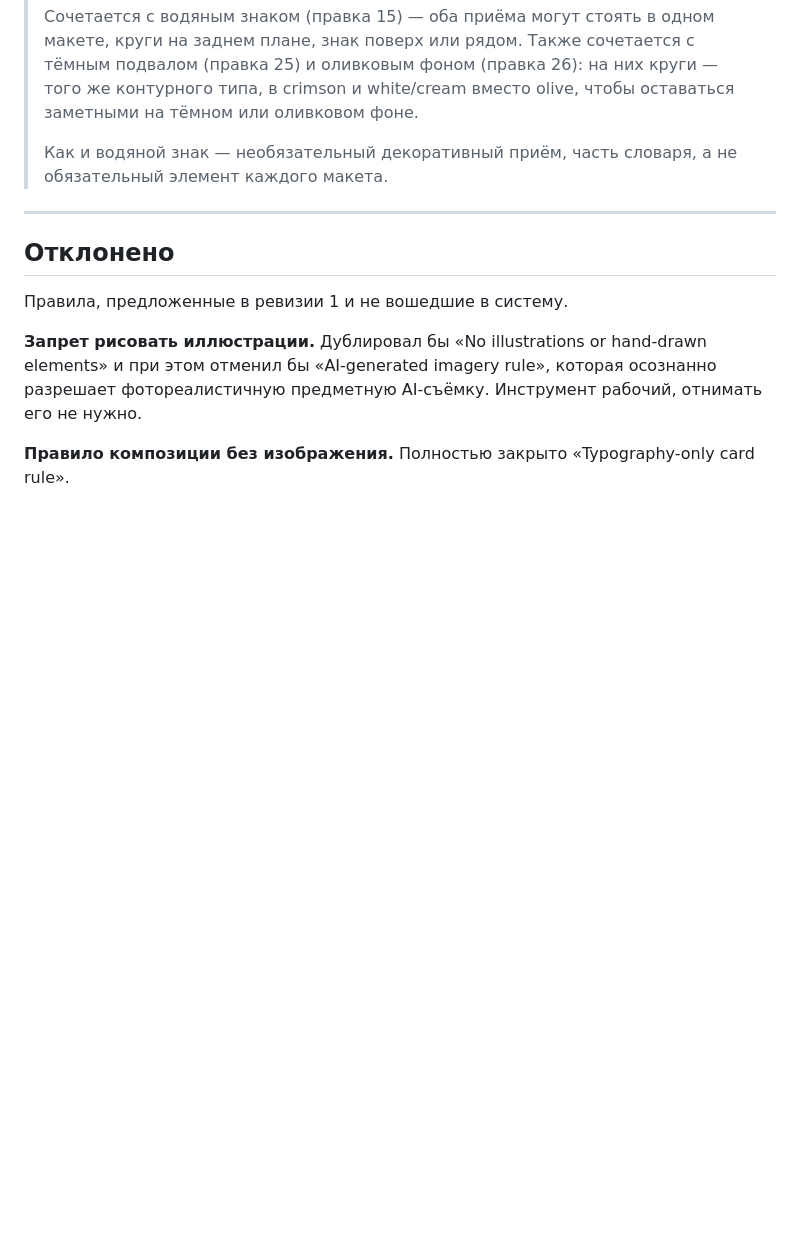
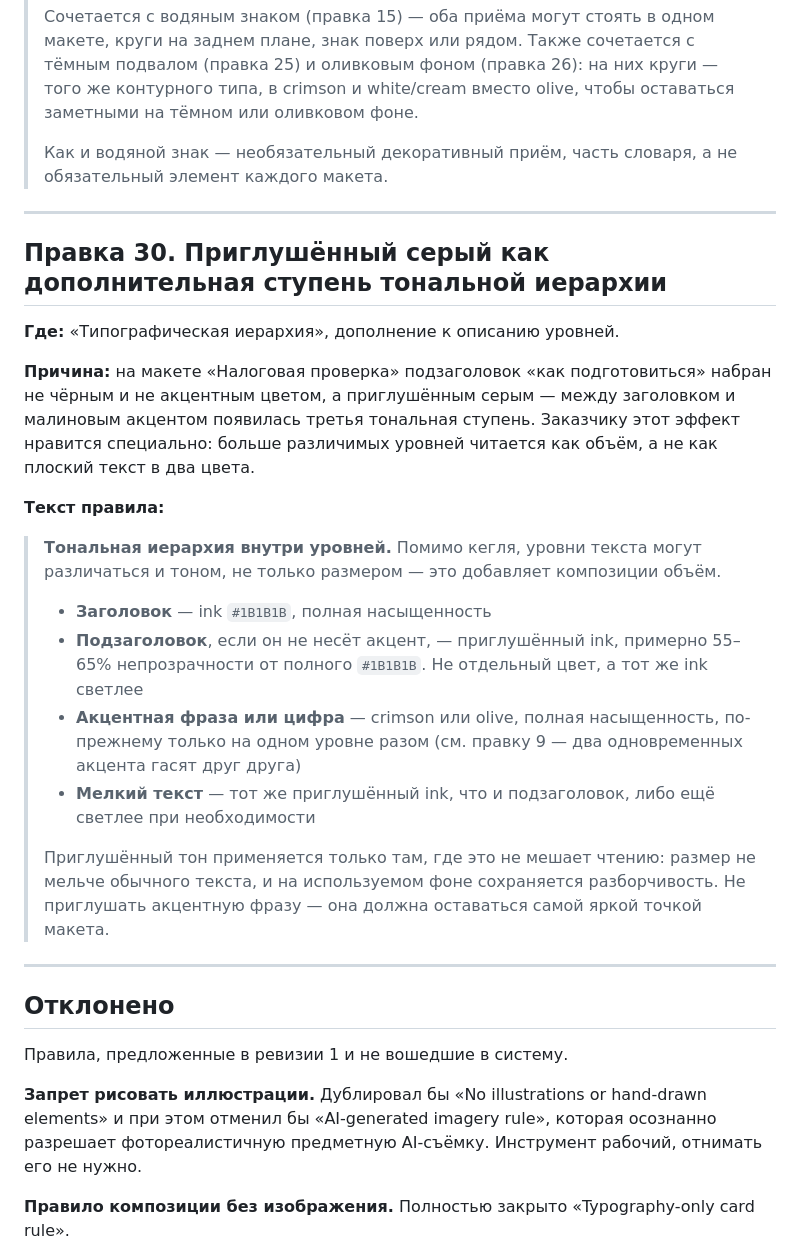
Before and after one commit to fagencymarketing-coder/design-system, a Markdown page: docs/design-system-rules.md, the part around the change. Rendered like a GitHub page; blank space fills up the shorter version.

Commit message:
Add edit 30: muted ink as a tonal hierarchy step, client wants more depth
The tax-audit layout's grey subtitle wasn't a one-off -- client confirmed
she likes multiple distinguishable hierarchy levels reading as depth rather
than flat two-tone text. Formalises it as reduced-opacity ink rather than a
new palette colour, kept off the accented phrase so it stays the brightest
point in the layout.

```diff
--- a/docs/design-system-rules.md
+++ b/docs/design-system-rules.md
@@ -1219,6 +1219,36 @@ for full-bleed presentation/service slides»), но формулировка о
 
 ---
 
+## Правка 30. Приглушённый серый как дополнительная ступень тональной иерархии
+
+**Где:** «Типографическая иерархия», дополнение к описанию уровней.
+
+**Причина:** на макете «Налоговая проверка» подзаголовок «как подготовиться» набран
+не чёрным и не акцентным цветом, а приглушённым серым — между заголовком
+и малиновым акцентом появилась третья тональная ступень. Заказчику этот эффект
+нравится специально: больше различимых уровней читается как объём, а не как
+плоский текст в два цвета.
+
+**Текст правила:**
+
+> **Тональная иерархия внутри уровней.** Помимо кегля, уровни текста могут
+> различаться и тоном, не только размером — это добавляет композиции объём.
+>
+> - **Заголовок** — ink `#1B1B1B`, полная насыщенность
+> - **Подзаголовок**, если он не несёт акцент, — приглушённый ink, примерно 55–65%
+>   непрозрачности от полного `#1B1B1B`. Не отдельный цвет, а тот же ink светлее
+> - **Акцентная фраза или цифра** — crimson или olive, полная насыщенность,
+>   по-прежнему только на одном уровне разом (см. правку 9 — два одновременных
+>   акцента гасят друг друга)
+> - **Мелкий текст** — тот же приглушённый ink, что и подзаголовок, либо ещё светлее
+>   при необходимости
+>
+> Приглушённый тон применяется только там, где это не мешает чтению: размер
+> не мельче обычного текста, и на используемом фоне сохраняется разборчивость.
+> Не приглушать акцентную фразу — она должна оставаться самой яркой точкой макета.
+
+---
+
 ## Отклонено
 
 Правила, предложенные в ревизии 1 и не вошедшие в систему.
```
